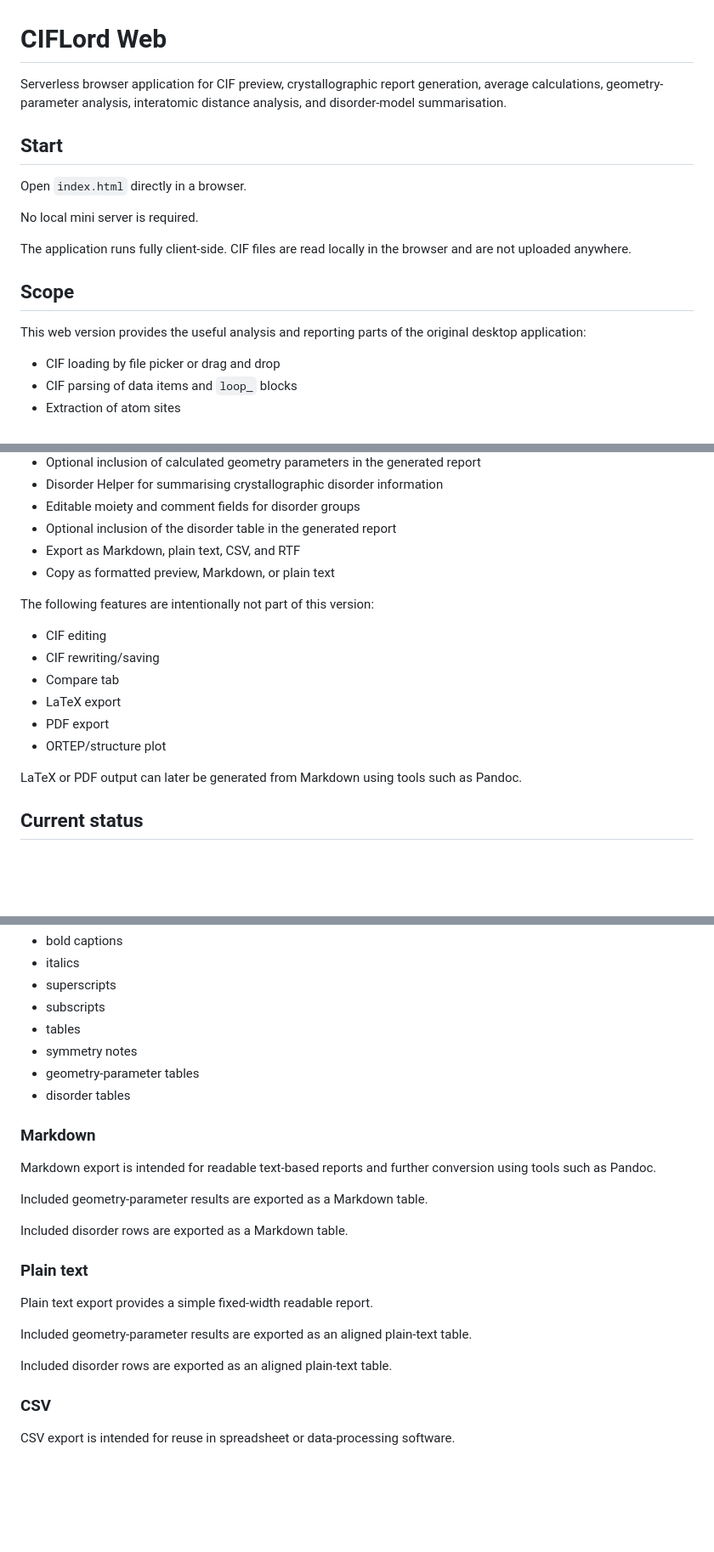
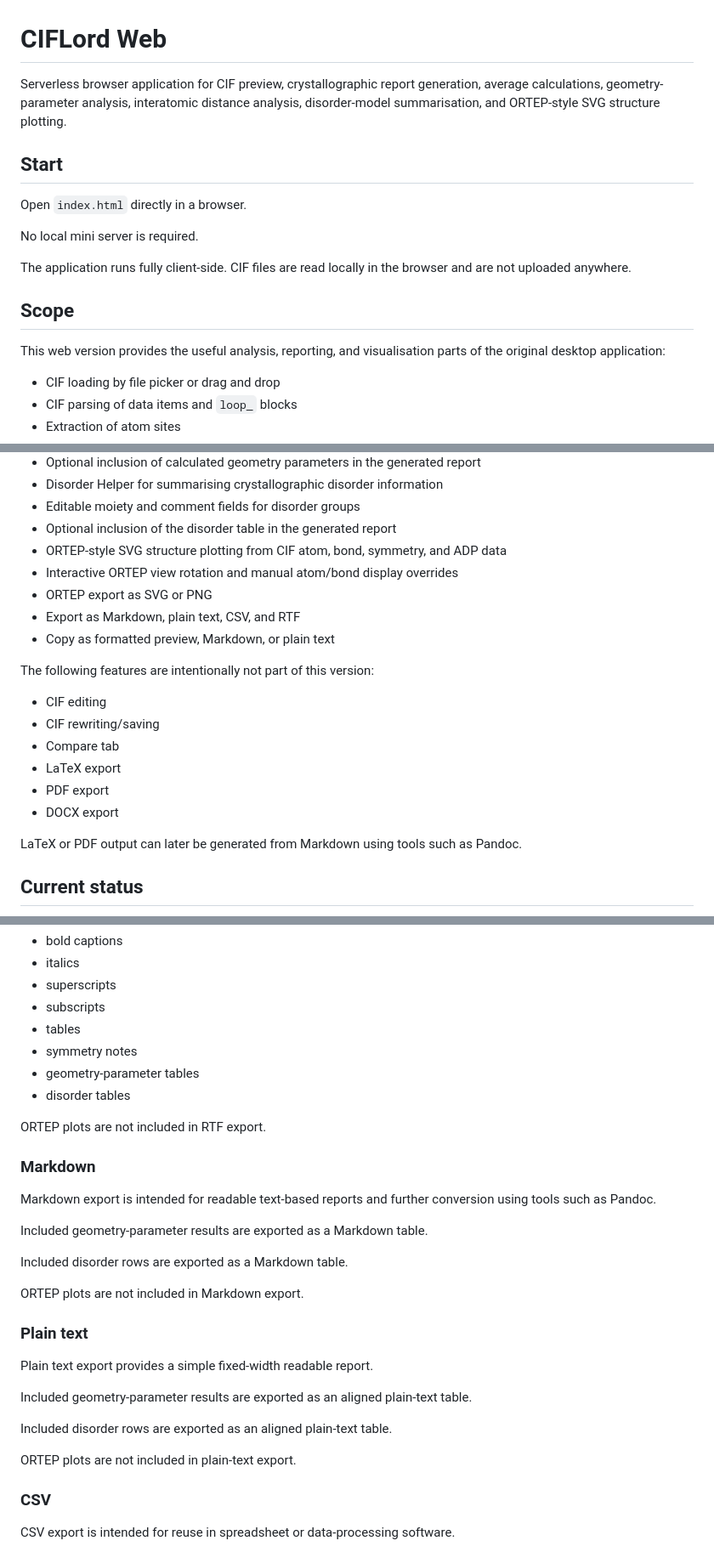
Before and after one commit to radi0sus/ciflordg-web, a Markdown page: README.md, 3 parts joined by grey strips. Shown at 85% size. Rendered like a GitHub page; blank space fills up the shorter version.

```diff
--- a/README.md
+++ b/README.md
@@ -1,6 +1,6 @@
 # CIFLord Web
 
-Serverless browser application for CIF preview, crystallographic report generation, average calculations, geometry-parameter analysis, interatomic distance analysis, and disorder-model summarisation.
+Serverless browser application for CIF preview, crystallographic report generation, average calculations, geometry-parameter analysis, interatomic distance analysis, disorder-model summarisation, and ORTEP-style SVG structure plotting.
 
 ## Start
 
@@ -12,7 +12,7 @@ The application runs fully client-side. CIF files are read locally in the browse
 
 ## Scope
 
-This web version provides the useful analysis and reporting parts of the original desktop application:
+This web version provides the useful analysis, reporting, and visualisation parts of the original desktop application:
 
 - CIF loading by file picker or drag and drop
 - CIF parsing of data items and `loop_` blocks
@@ -35,6 +35,9 @@ This web version provides the useful analysis and reporting parts of the origina
 - Disorder Helper for summarising crystallographic disorder information
 - Editable moiety and comment fields for disorder groups
 - Optional inclusion of the disorder table in the generated report
+- ORTEP-style SVG structure plotting from CIF atom, bond, symmetry, and ADP data
+- Interactive ORTEP view rotation and manual atom/bond display overrides
+- ORTEP export as SVG or PNG
 - Export as Markdown, plain text, CSV, and RTF
 - Copy as formatted preview, Markdown, or plain text
 
@@ -45,7 +48,7 @@ The following features are intentionally not part of this version:
 - Compare tab
 - LaTeX export
 - PDF export
-- ORTEP/structure plot
+- DOCX export
 
 LaTeX or PDF output can later be generated from Markdown using tools such as Pandoc.
 
@@ -325,6 +391,8 @@ It preserves basic formatting such as:
 - geometry-parameter tables
 - disorder tables
 
+ORTEP plots are not included in RTF export.
+
 ### Markdown
 
 Markdown export is intended for readable text-based reports and further conversion using tools such as Pandoc.
@@ -333,6 +401,8 @@ Included geometry-parameter results are exported as a Markdown table.
 
 Included disorder rows are exported as a Markdown table.
 
+ORTEP plots are not included in Markdown export.
+
 ### Plain text
 
 Plain text export provides a simple fixed-width readable report.
@@ -340,6 +410,8 @@ Plain text export provides a simple fixed-width readable report.
 Included geometry-parameter results are exported as an aligned plain-text table.
 
 Included disorder rows are exported as an aligned plain-text table.
+
+ORTEP plots are not included in plain-text export.
 
 ### CSV
 
```
Also changed, not shown: other parts of README.md (+68 -4 lines).
